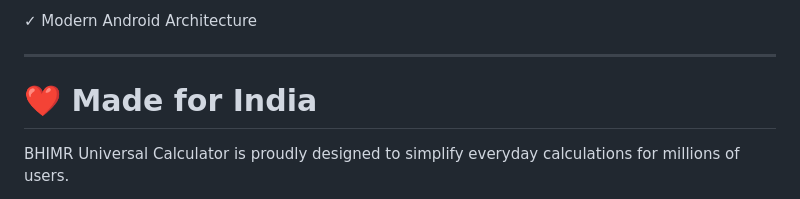
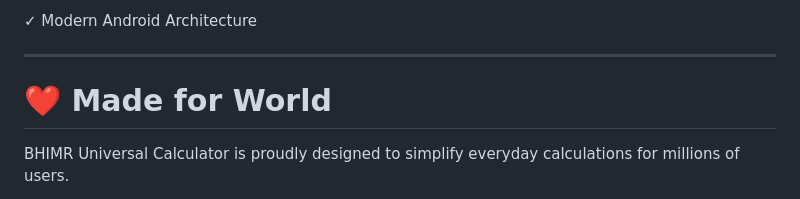
Before and after one commit to vishalmsk5/vishalmsk5.github.io, a Markdown page: README.md, the part around the change. GitHub-like rendering.

```diff
--- a/README.md
+++ b/README.md
@@ -218,7 +218,7 @@ Your calculations remain private.
 
 ---
 
-# ❤️ Made for India
+# ❤️ Made for World
 
 BHIMR Universal Calculator is proudly designed to simplify everyday calculations for millions of users.
 
```
